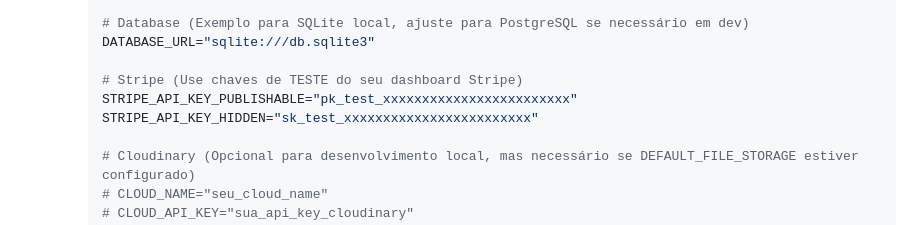
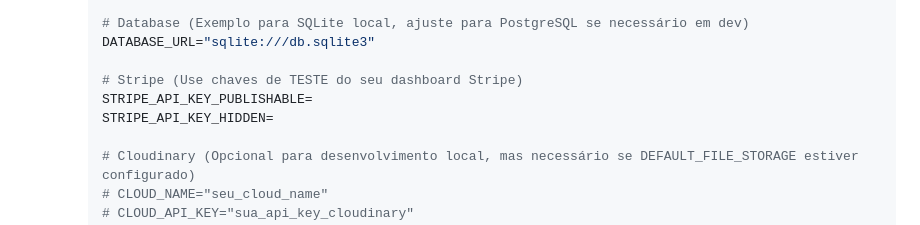
Before and after one commit to CodeVanzi/Django-Marketplace-Sitio, a Markdown page: README.md, the part around the change. Rendered like a GitHub page.

```diff
--- a/README.md
+++ b/README.md
@@ -164,8 +164,8 @@ Siga os passos abaixo para configurar e rodar o projeto Django localmente. Este
         DATABASE_URL="sqlite:///db.sqlite3"
 
         # Stripe (Use chaves de TESTE do seu dashboard Stripe)
-        STRIPE_API_KEY_PUBLISHABLE="pk_test_xxxxxxxxxxxxxxxxxxxxxxxx"
-        STRIPE_API_KEY_HIDDEN="sk_test_xxxxxxxxxxxxxxxxxxxxxxxx"
+        STRIPE_API_KEY_PUBLISHABLE=
+        STRIPE_API_KEY_HIDDEN=
 
         # Cloudinary (Opcional para desenvolvimento local, mas necessário se DEFAULT_FILE_STORAGE estiver configurado)
         # CLOUD_NAME="seu_cloud_name"
```
